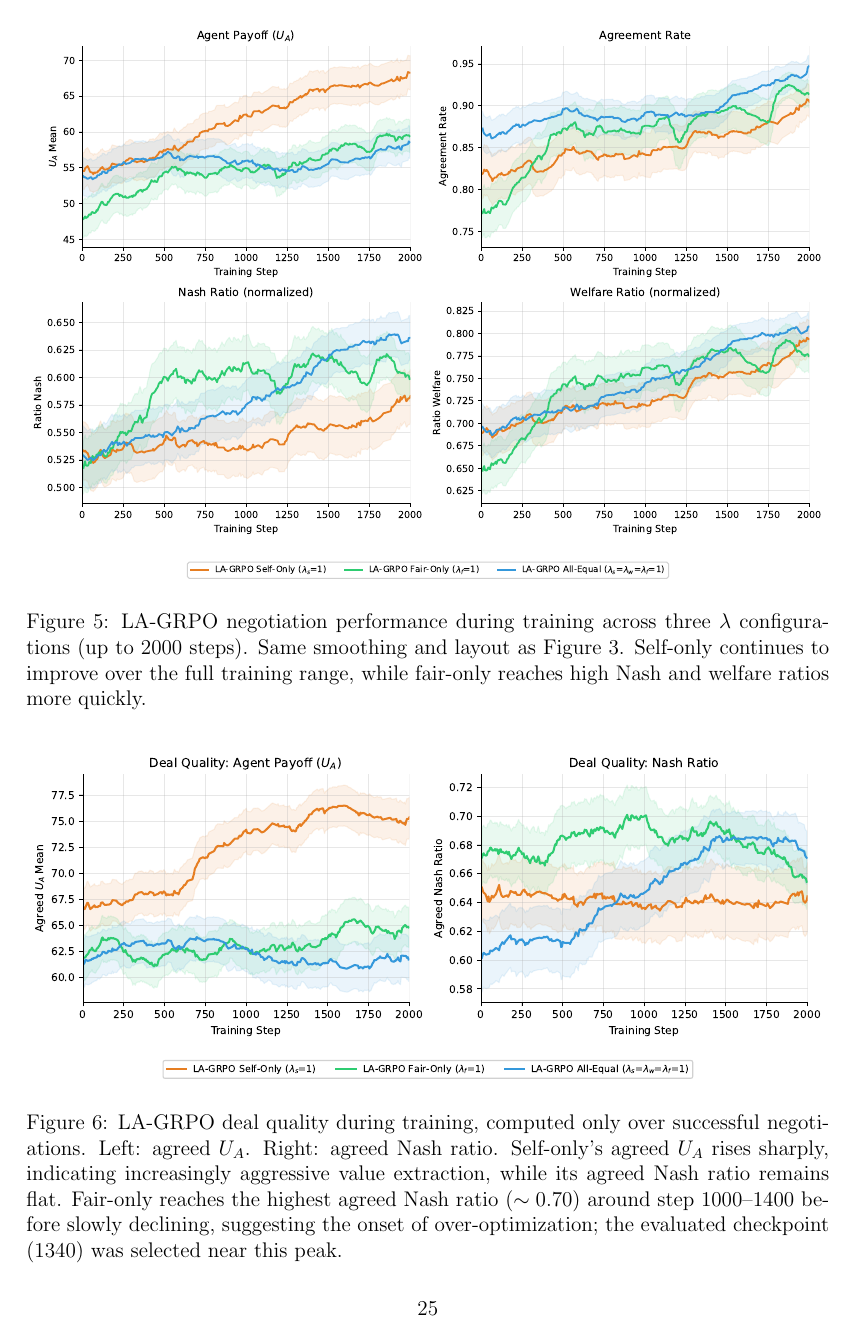
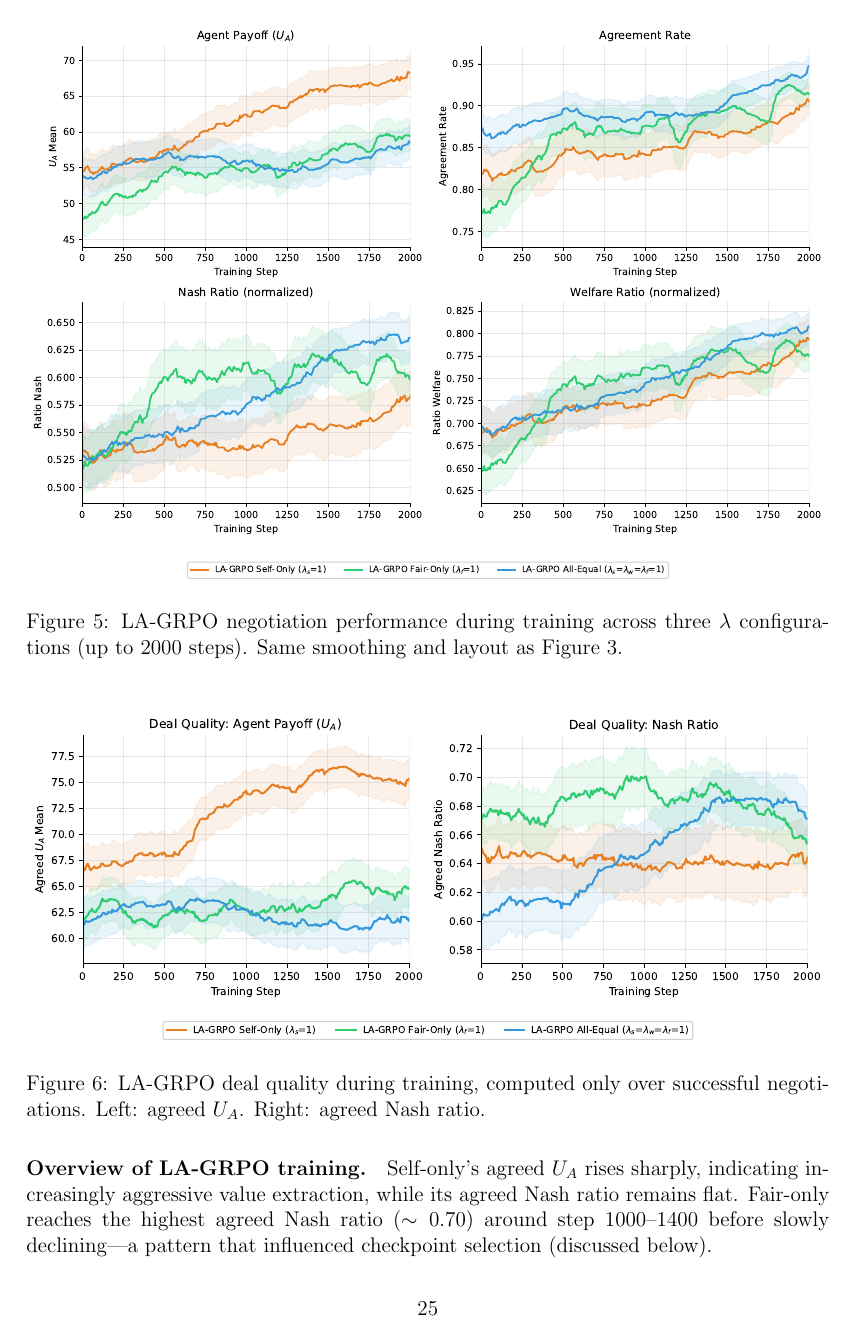
Before and after one commit to migub/master_thesis, a LaTeX document (main.tex): page 26 of 52. Compiled offline with pdfLaTeX.

Commit message:
style: slim down figure captions (descriptive only), move analyses into text paragraphs

```diff
--- a/main.tex
+++ b/main.tex
@@ -656,16 +658,18 @@ The three LA-GRPO configurations (self-only, fair-only, all-equal) were trained
 \begin{figure}[H]
     \centering
     \includegraphics[width=\textwidth]{images/lagrpo_training_curves_performance.pdf}
-    \caption{LA-GRPO negotiation performance during training across three $\lambda$ configurations (up to 2000 steps). Same smoothing and layout as Figure~\ref{fig:training_performance}. Self-only continues to improve over the full training range, while fair-only reaches high Nash and welfare ratios more quickly.}
+    \caption{LA-GRPO negotiation performance during training across three $\lambda$ configurations (up to 2000 steps). Same smoothing and layout as Figure~\ref{fig:training_performance}.}
     \label{fig:lagrpo_training_performance}
 \end{figure}
 
 \begin{figure}[H]
     \centering
     \includegraphics[width=\textwidth]{images/lagrpo_training_curves_quality.pdf}
-    \caption{LA-GRPO deal quality during training, computed only over successful negotiations. Left: agreed $U_A$. Right: agreed Nash ratio. Self-only's agreed $U_A$ rises sharply, indicating increasingly aggressive value extraction, while its agreed Nash ratio remains flat. Fair-only reaches the highest agreed Nash ratio ($\sim 0.70$) around step 1000--1400 before slowly declining, suggesting the onset of over-optimization; the evaluated checkpoint (1340) was selected near this peak.}
+    \caption{LA-GRPO deal quality during training, computed only over successful negotiations. Left: agreed $U_A$. Right: agreed Nash ratio.}
     \label{fig:lagrpo_training_quality}
 \end{figure}
+
+\paragraph{Overview of LA-GRPO training.} Self-only's agreed $U_A$ rises sharply, indicating increasingly aggressive value extraction, while its agreed Nash ratio remains flat. Fair-only reaches the highest agreed Nash ratio ($\sim 0.70$) around step 1000--1400 before slowly declining---a pattern that influenced checkpoint selection (discussed below).
 
 \paragraph{Self-only continues to improve.} Unlike GRPO self-only, which plateaus, LA-GRPO self-only shows continued improvement in $U_A$ over the full 2000 training steps. This suggests that turn-level credit assignment extracts more learning signal from the same reward, though---as the post-training evaluation in Section~\ref{sec:grpo_vs_lagrpo} will show---most of this gain is in raw $U_A$ rather than cooperative quality.
 
```
Also changed, not shown: main.tex (6 more changed lines).
